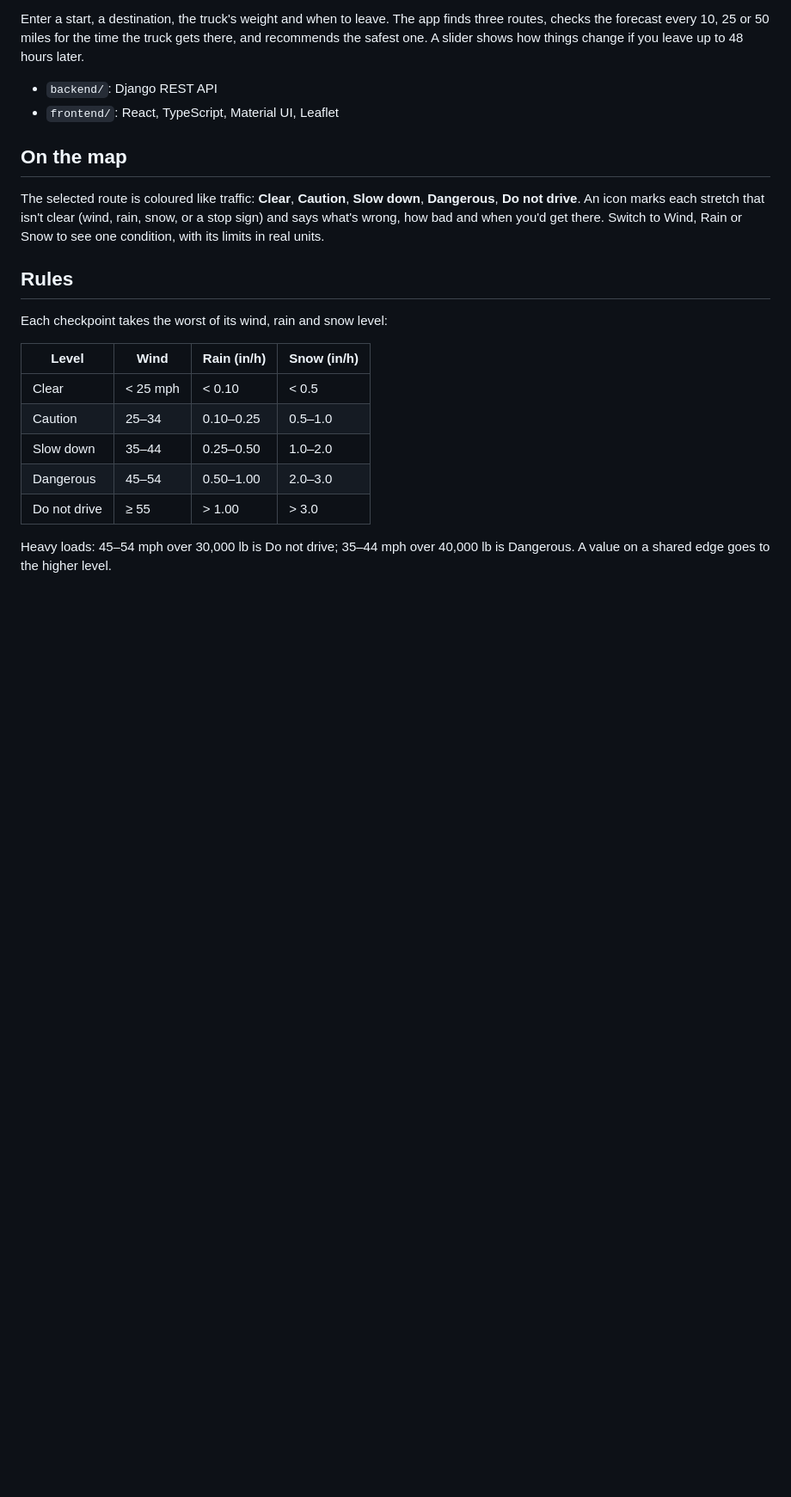
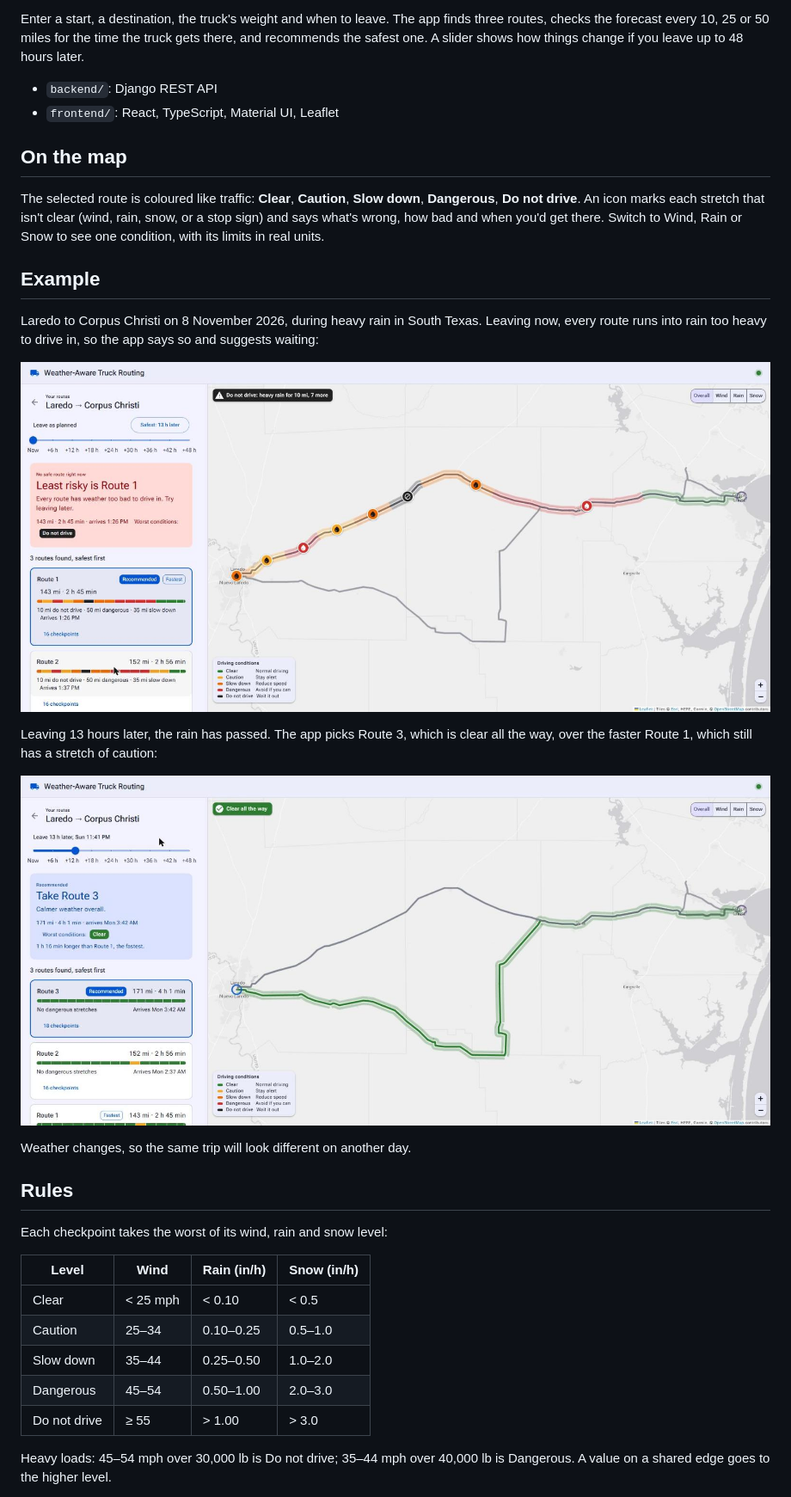
Before and after one commit to aaqidmasoodi/truck-routing, a Markdown page: README.md, the part around the change. Shown at 86% size. Drawn GitHub-style; pictures changed too: docs/do-not-drive.jpg (added), docs/leave-later.jpg (added); blank space fills up the shorter version.

```diff
--- a/README.md
+++ b/README.md
@@ -16,6 +16,21 @@ The selected route is coloured like traffic: **Clear**, **Caution**, **Slow down
 **Dangerous**, **Do not drive**. An icon marks each stretch that isn't clear (wind, rain,
 snow, or a stop sign) and says what's wrong, how bad and when you'd get there. Switch to
 Wind, Rain or Snow to see one condition, with its limits in real units.
+
+## Example
+
+Laredo to Corpus Christi on 8 November 2026, during heavy rain in South Texas. Leaving
+now, every route runs into rain too heavy to drive in, so the app says so and suggests
+waiting:
+
+![Leaving now: no safe route](docs/do-not-drive.jpg)
+
+Leaving 13 hours later, the rain has passed. The app picks Route 3, which is clear all the
+way, over the faster Route 1, which still has a stretch of caution:
+
+![Leaving 13 hours later: clear all the way](docs/leave-later.jpg)
+
+Weather changes, so the same trip will look different on another day.
 
 ## Rules
 
```
Also changed, not shown: 3 other files.
